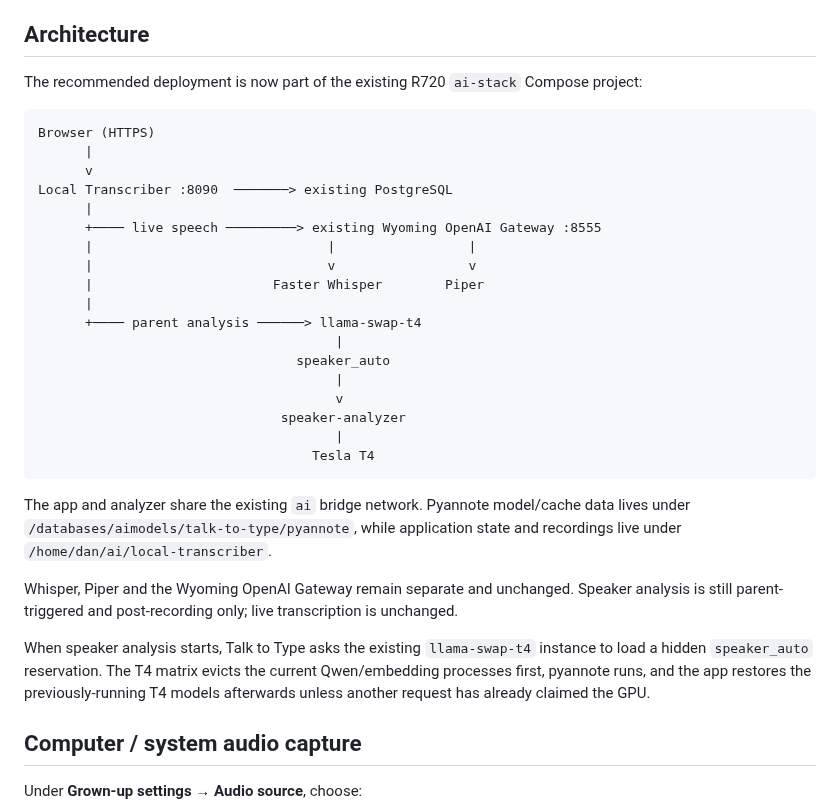
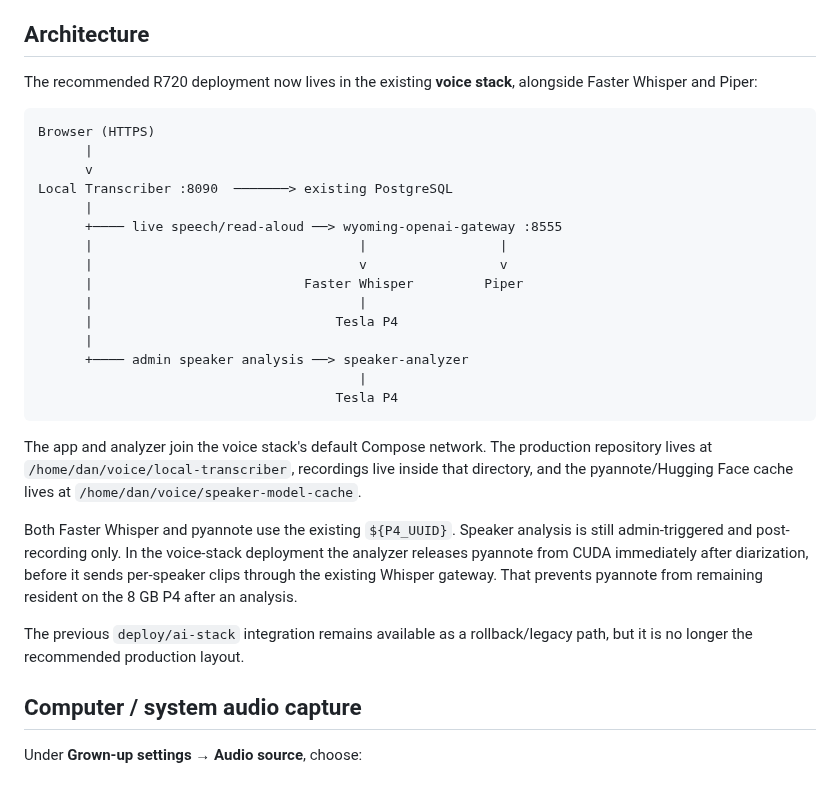
Before and after one commit to danfulton72/local-transcriber, a Markdown page: README.md, the part around one of its changes. GitHub-like rendering.

````diff
--- a/README.md
+++ b/README.md
@@ -57,7 +57,7 @@ The app deliberately does **not** track attention, mouse movement, mood, sentime
 
 ## Architecture
 
-The recommended deployment is now part of the existing R720 `ai-stack` Compose project:
+The recommended R720 deployment now lives in the existing **voice stack**, alongside Faster Whisper and Piper:
 
 ```text
 Browser (HTTPS)
@@ -65,26 +65,23 @@ Browser (HTTPS)
       v
 Local Transcriber :8090  ───────> existing PostgreSQL
       |
-      +──── live speech ─────────> existing Wyoming OpenAI Gateway :8555
-      |                              |                 |
-      |                              v                 v
-      |                       Faster Whisper        Piper
+      +──── live speech/read-aloud ──> wyoming-openai-gateway :8555
+      |                                  |                 |
+      |                                  v                 v
+      |                           Faster Whisper         Piper
+      |                                  |
+      |                               Tesla P4
       |
-      +──── parent analysis ──────> llama-swap-t4
-                                      |
-                                 speaker_auto
-                                      |
-                                      v
-                               speaker-analyzer
-                                      |
-                                   Tesla T4
+      +──── admin speaker analysis ──> speaker-analyzer
+                                         |
+                                      Tesla P4
 ```
 
-The app and analyzer share the existing `ai` bridge network. Pyannote model/cache data lives under `/databases/aimodels/talk-to-type/pyannote`, while application state and recordings live under `/home/dan/ai/local-transcriber`.
+The app and analyzer join the voice stack's default Compose network. The production repository lives at `/home/dan/voice/local-transcriber`, recordings live inside that directory, and the pyannote/Hugging Face cache lives at `/home/dan/voice/speaker-model-cache`.
 
-Whisper, Piper and the Wyoming OpenAI Gateway remain separate and unchanged. Speaker analysis is still parent-triggered and post-recording only; live transcription is unchanged.
+Both Faster Whisper and pyannote use the existing `${P4_UUID}`. Speaker analysis is still admin-triggered and post-recording only. In the voice-stack deployment the analyzer releases pyannote from CUDA immediately after diarization, before it sends per-speaker clips through the existing Whisper gateway. That prevents pyannote from remaining resident on the 8 GB P4 after an analysis.
 
-When speaker analysis starts, Talk to Type asks the existing `llama-swap-t4` instance to load a hidden `speaker_auto` reservation. The T4 matrix evicts the current Qwen/embedding processes first, pyannote runs, and the app restores the previously-running T4 models afterwards unless another request has already claimed the GPU.
+The previous `deploy/ai-stack` integration remains available as a rollback/legacy path, but it is no longer the recommended production layout.
 
 ## Computer / system audio capture
 
````
Also changed, not shown: other parts of README.md (+29 -40 lines).
